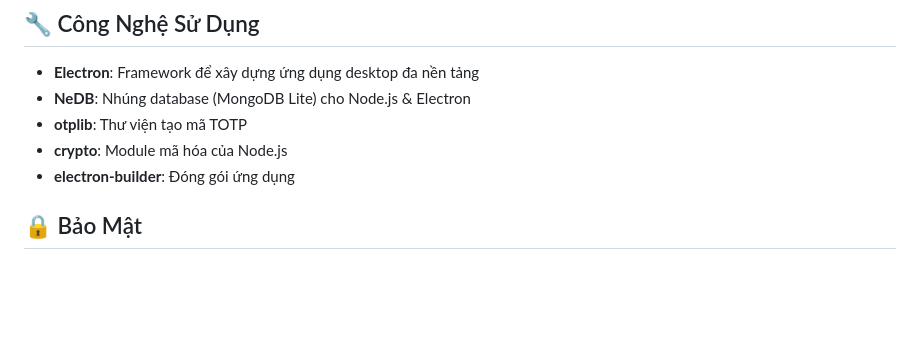
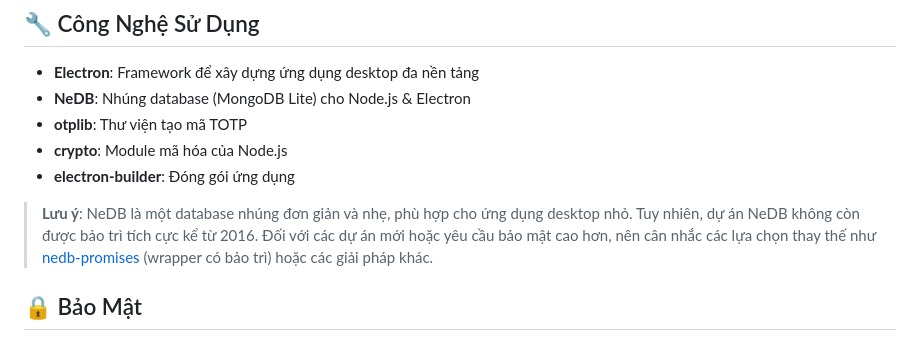
Before and after one commit to nguyenquy0710/TOTP-Authenticator, a Markdown page: README.md, the part around the change. Rendered like a GitHub page; blank space fills up the shorter version.

Commit message:
Add security notes about NeDB maintenance status
Co-authored-by: nguyenquy0710 <22485887+nguyenquy0710@users.noreply.github.com>

```diff
--- a/README.md
+++ b/README.md
@@ -118,6 +118,8 @@ TOTP-Authenticator/
 - **crypto**: Module mã hóa của Node.js
 - **electron-builder**: Đóng gói ứng dụng
 
+> **Lưu ý**: NeDB là một database nhúng đơn giản và nhẹ, phù hợp cho ứng dụng desktop nhỏ. Tuy nhiên, dự án NeDB không còn được bảo trì tích cực kể từ 2016. Đối với các dự án mới hoặc yêu cầu bảo mật cao hơn, nên cân nhắc các lựa chọn thay thế như [nedb-promises](https://github.com/bajankristof/nedb-promises) (wrapper có bảo trì) hoặc các giải pháp khác.
+
 ## 🔒 Bảo Mật
 
 - Secret keys được mã hóa bằng AES-256-CBC trước khi lưu vào database
```
Also changed, not shown: SECURITY.md (+2 -0 lines).
